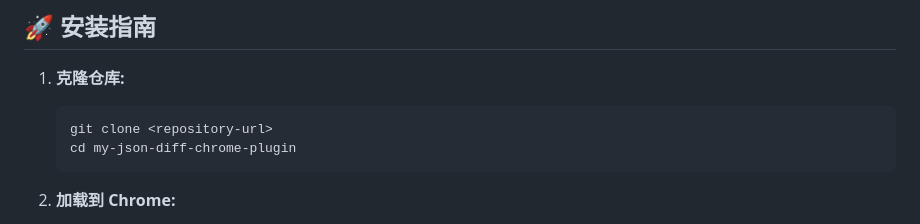
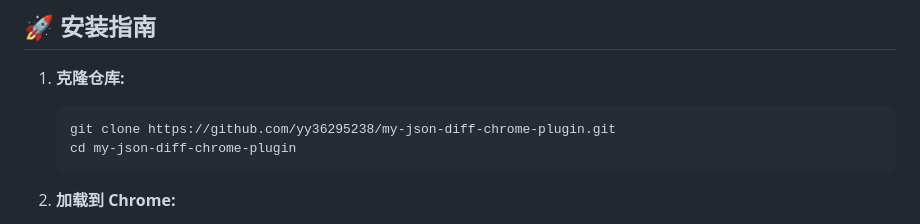
Before and after one commit to yy36295238/my-json-diff-chrome-plugin, a Markdown page: README.md, the part around the change. Drawn GitHub-style.

Commit message:
重构JSON工具

````diff
--- a/README.md
+++ b/README.md
@@ -37,7 +37,7 @@ JSON Editor Pro 是一款专为开发者和数据分析师设计的现代化 Chr
 
 1.  **克隆仓库:**
     ```bash
-    git clone <repository-url>
+    git clone https://github.com/yy36295238/my-json-diff-chrome-plugin.git
     cd my-json-diff-chrome-plugin
     ```
 
````
